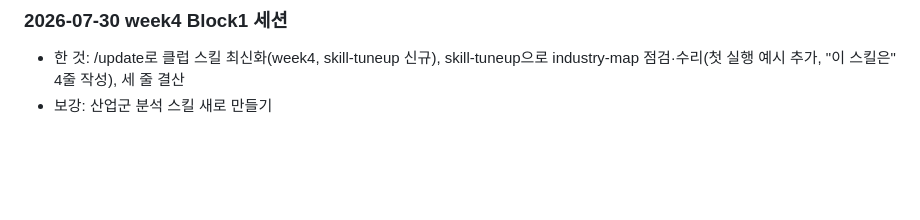
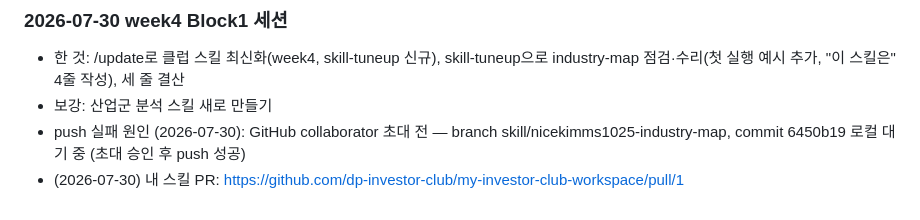
Before and after one commit to dp-investor-club/my-investor-club-workspace, a Markdown page: journey.md, the part around the change. Drawn GitHub-style; blank space fills up the shorter version.

Commit message:
week4: nicekimms1025 industry-map PR 링크 기록

```diff
--- a/journey.md
+++ b/journey.md
@@ -59,3 +59,5 @@
 ### 2026-07-30 week4 Block1 세션
 - 한 것: /update로 클럽 스킬 최신화(week4, skill-tuneup 신규), skill-tuneup으로 industry-map 점검·수리(첫 실행 예시 추가, "이 스킬은" 4줄 작성), 세 줄 결산
 - 보강: 산업군 분석 스킬 새로 만들기
+- push 실패 원인 (2026-07-30): GitHub collaborator 초대 전 — branch skill/nicekimms1025-industry-map, commit 6450b19 로컬 대기 중 (초대 승인 후 push 성공)
+- (2026-07-30) 내 스킬 PR: https://github.com/dp-investor-club/my-investor-club-workspace/pull/1
```
